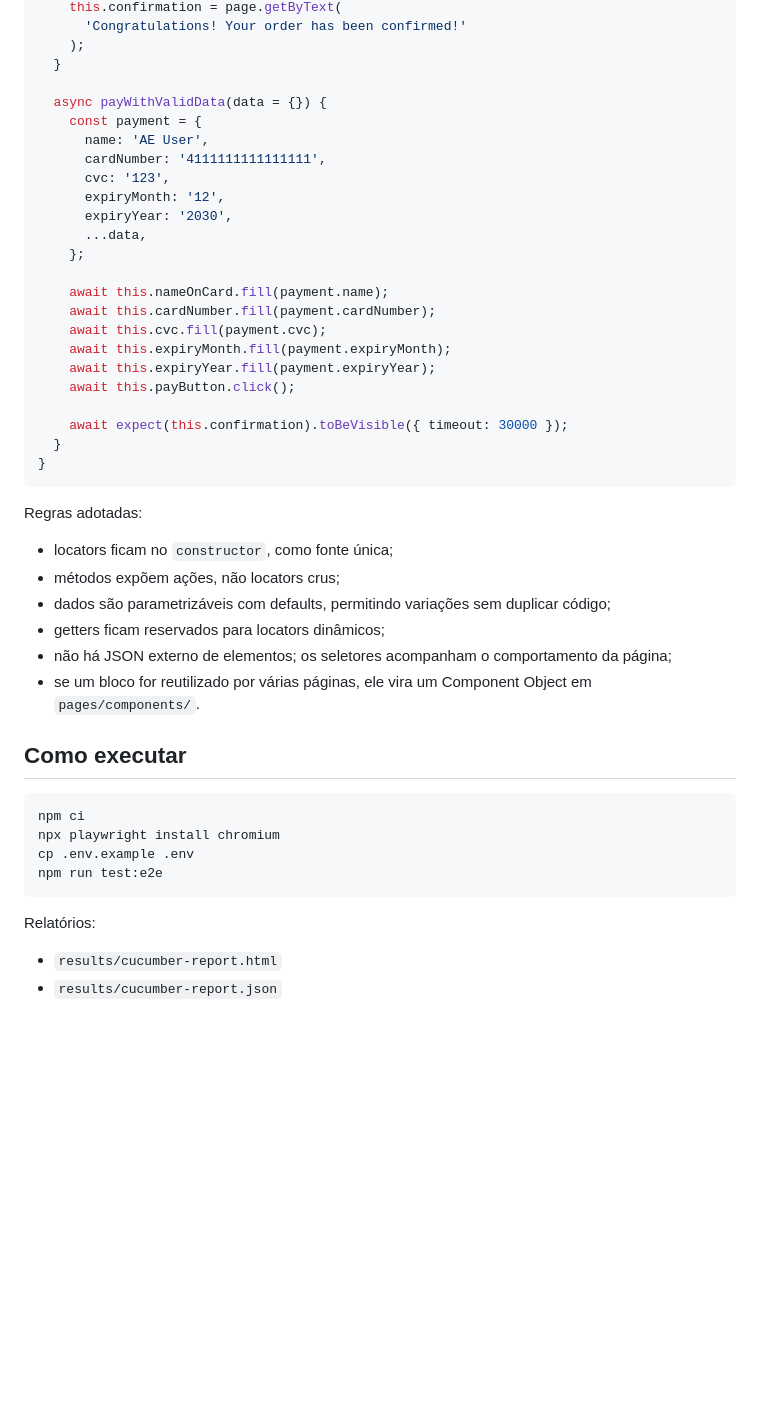
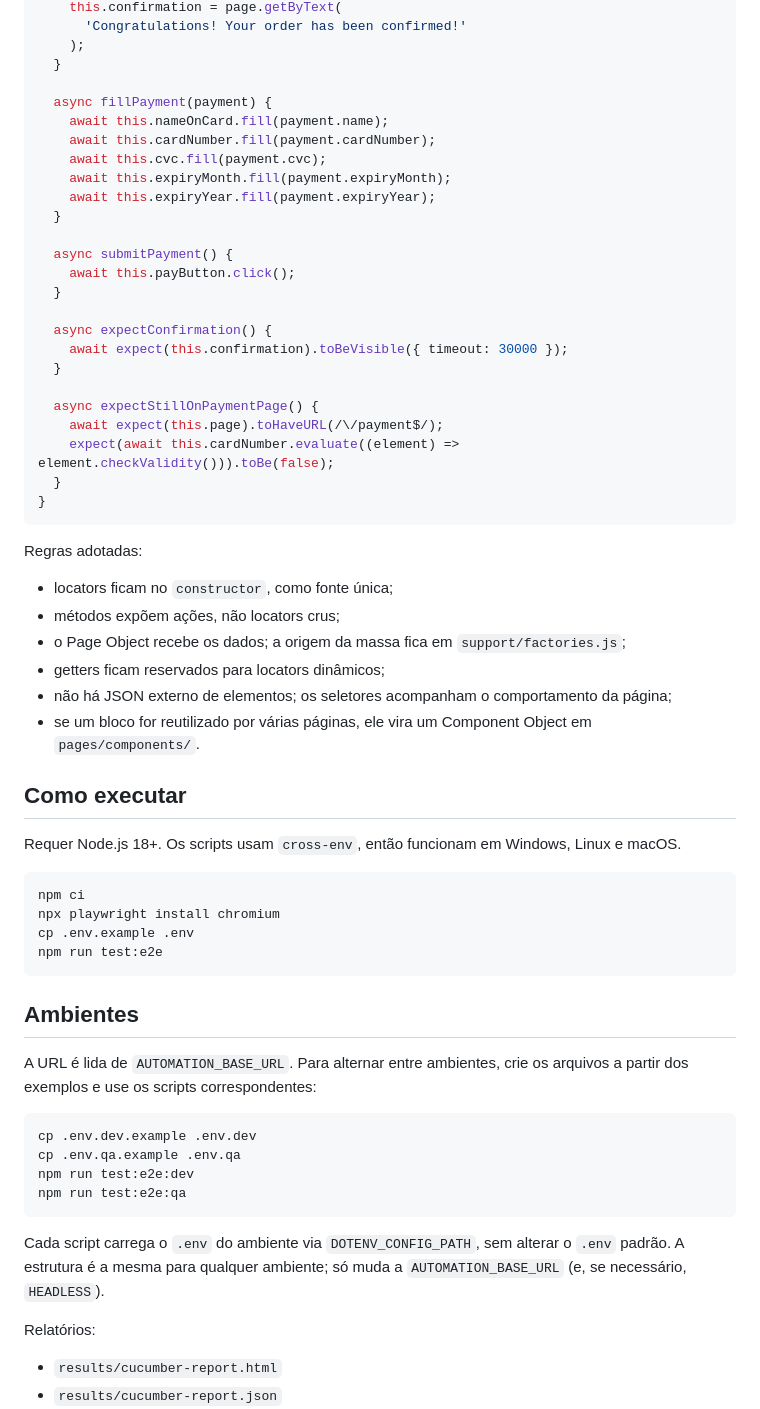
Before and after one commit to bobycachoeira/desafios-outsera, a Markdown page: desafio-2-e2e/README.md, the part around one of its changes. Drawn GitHub-style; blank space fills up the shorter version.

````diff
--- a/desafio-2-e2e/README.md
+++ b/desafio-2-e2e/README.md
@@ -60,24 +83,25 @@ export class AutomationCheckoutPage {
     );
   }
 
-  async payWithValidData(data = {}) {
-    const payment = {
-      name: 'AE User',
-      cardNumber: '4111111111111111',
-      cvc: '123',
-      expiryMonth: '12',
-      expiryYear: '2030',
-      ...data,
-    };
-
+  async fillPayment(payment) {
     await this.nameOnCard.fill(payment.name);
     await this.cardNumber.fill(payment.cardNumber);
     await this.cvc.fill(payment.cvc);
     await this.expiryMonth.fill(payment.expiryMonth);
     await this.expiryYear.fill(payment.expiryYear);
+  }
+
+  async submitPayment() {
     await this.payButton.click();
+  }
 
+  async expectConfirmation() {
     await expect(this.confirmation).toBeVisible({ timeout: 30000 });
+  }
+
+  async expectStillOnPaymentPage() {
+    await expect(this.page).toHaveURL(/\/payment$/);
+    expect(await this.cardNumber.evaluate((element) => element.checkValidity())).toBe(false);
   }
 }
 ```
@@ -86,7 +110,7 @@ Regras adotadas:
 
 - locators ficam no `constructor`, como fonte única;
 - métodos expõem ações, não locators crus;
-- dados são parametrizáveis com defaults, permitindo variações sem duplicar código;
+- o Page Object recebe os dados; a origem da massa fica em `support/factories.js`;
 - getters ficam reservados para locators dinâmicos;
 - não há JSON externo de elementos; os seletores acompanham o comportamento da página;
 - se um bloco for reutilizado por várias páginas, ele vira um Component Object em
@@ -94,12 +118,30 @@ Regras adotadas:
 
 ## Como executar
 
+Requer Node.js 18+. Os scripts usam `cross-env`, então funcionam em Windows, Linux e macOS.
+
 ```bash
 npm ci
 npx playwright install chromium
 cp .env.example .env
 npm run test:e2e
 ```
+
+## Ambientes
+
+A URL é lida de `AUTOMATION_BASE_URL`. Para alternar entre ambientes, crie os arquivos a partir
+dos exemplos e use os scripts correspondentes:
+
+```bash
+cp .env.dev.example .env.dev
+cp .env.qa.example .env.qa
+npm run test:e2e:dev
+npm run test:e2e:qa
+```
+
+Cada script carrega o `.env` do ambiente via `DOTENV_CONFIG_PATH`, sem alterar o `.env` padrão.
+A estrutura é a mesma para qualquer ambiente; só muda a `AUTOMATION_BASE_URL` (e, se necessário,
+`HEADLESS`).
 
 Relatórios:
 - `results/cucumber-report.html`
````
Also changed, not shown: other parts of desafio-2-e2e/README.md (+34 -10 lines).
